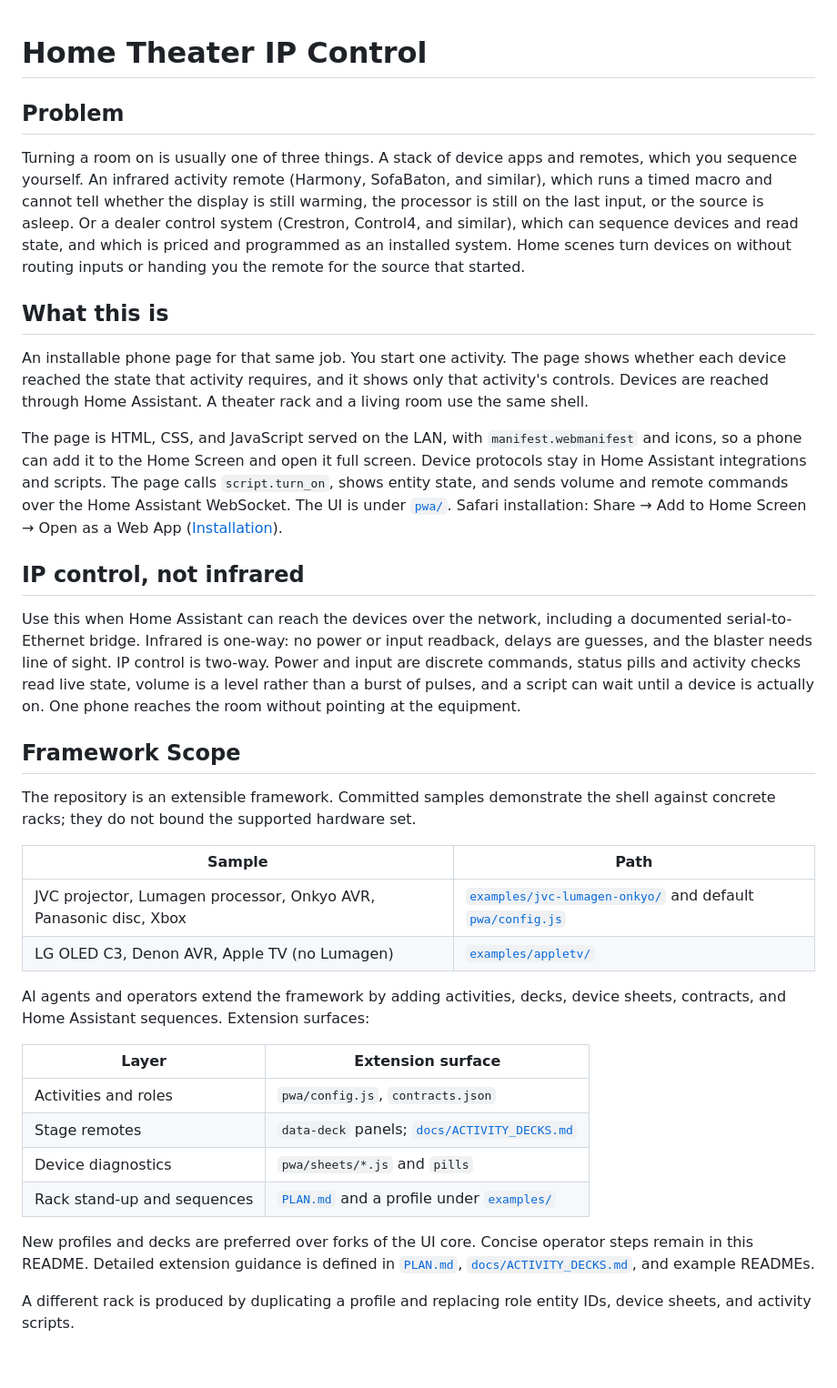
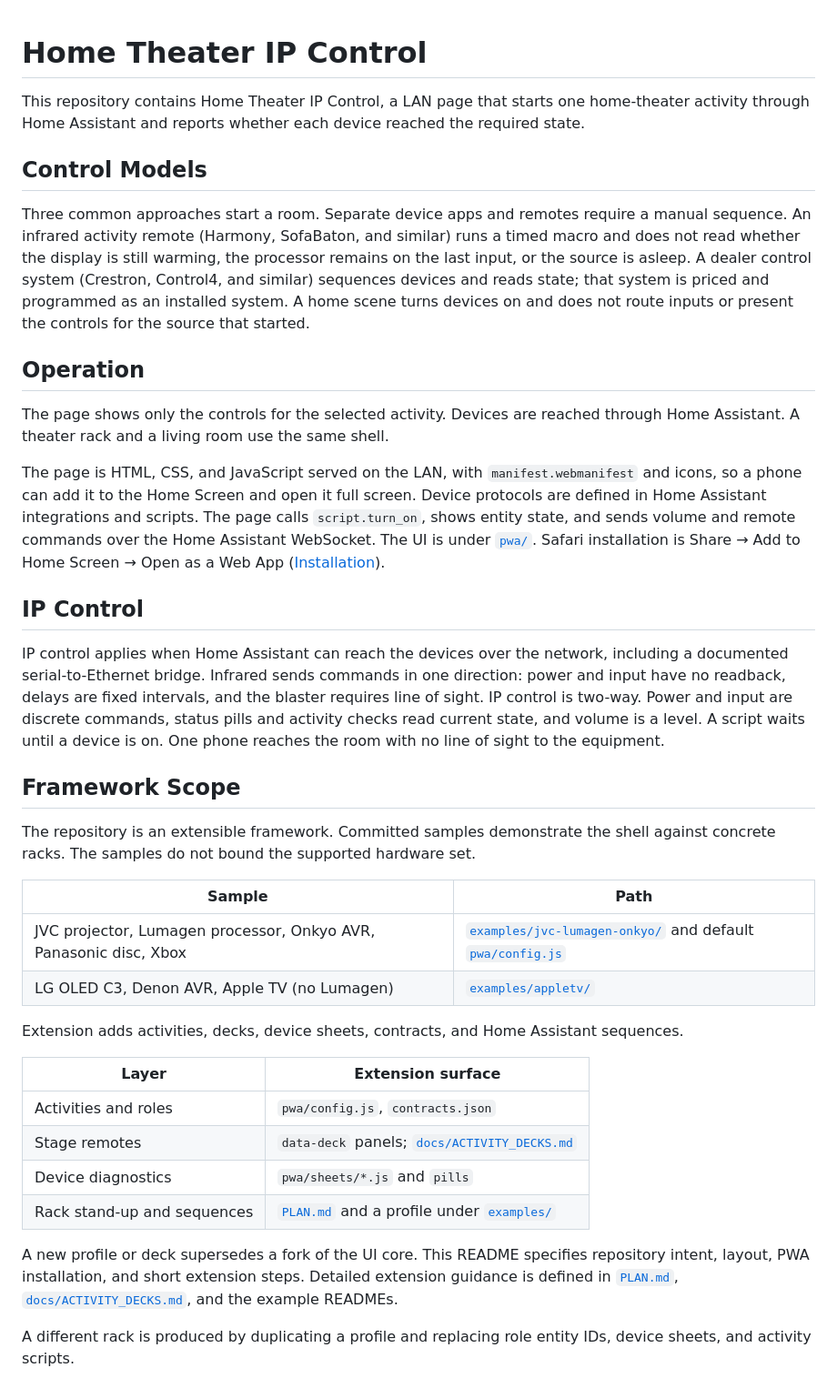
Before and after one commit to kingsleyck/home-theater-ip-control, a Markdown page: README.md, the part around one of its changes. Shown at 91% size. Drawn GitHub-style; blank space fills up the shorter version.

Commit message:
Recast the README in declarative documentation prose.
The published page states the repository role and procedures without conversational framing.

Co-authored-by: Cursor <cursoragent@cursor.com>

```diff
--- a/README.md
+++ b/README.md
@@ -1,31 +1,33 @@
 # Home Theater IP Control
+
+This repository contains Home Theater IP Control, a LAN page that starts one home-theater activity through Home Assistant and reports whether each device reached the required state.
 
 <!-- Agents: generic HAOS stand-up, driver discovery, and sequences → PLAN.md. HA install options + backup → docs/HOME_ASSISTANT.md. Sample JVC/Lumagen/Onkyo/Xbox/Panasonic → examples/jvc-lumagen-onkyo/README.md. Alternate LG C3/Denon/Apple TV → examples/appletv/README.md. Activity deck button layouts → docs/ACTIVITY_DECKS.md. -->
 
-## Problem
+## Control Models
 
-Turning a room on is usually one of three things. A stack of device apps and remotes, which you sequence yourself. An infrared activity remote (Harmony, SofaBaton, and similar), which runs a timed macro and cannot tell whether the display is still warming, the processor is still on the last input, or the source is asleep. Or a dealer control system (Crestron, Control4, and similar), which can sequence devices and read state, and which is priced and programmed as an installed system. Home scenes turn devices on without routing inputs or handing you the remote for the source that started.
+Three common approaches start a room. Separate device apps and remotes require a manual sequence. An infrared activity remote (Harmony, SofaBaton, and similar) runs a timed macro and does not read whether the display is still warming, the processor remains on the last input, or the source is asleep. A dealer control system (Crestron, Control4, and similar) sequences devices and reads state; that system is priced and programmed as an installed system. A home scene turns devices on and does not route inputs or present the controls for the source that started.
 
-## What this is
+## Operation
 
-An installable phone page for that same job. You start one activity. The page shows whether each device reached the state that activity requires, and it shows only that activity's controls. Devices are reached through Home Assistant. A theater rack and a living room use the same shell.
+The page shows only the controls for the selected activity. Devices are reached through Home Assistant. A theater rack and a living room use the same shell.
 
-The page is HTML, CSS, and JavaScript served on the LAN, with `manifest.webmanifest` and icons, so a phone can add it to the Home Screen and open it full screen. Device protocols stay in Home Assistant integrations and scripts. The page calls `script.turn_on`, shows entity state, and sends volume and remote commands over the Home Assistant WebSocket. The UI is under [`pwa/`](pwa/README.md). Safari installation: Share → Add to Home Screen → Open as a Web App ([Installation](#installation)).
+The page is HTML, CSS, and JavaScript served on the LAN, with `manifest.webmanifest` and icons, so a phone can add it to the Home Screen and open it full screen. Device protocols are defined in Home Assistant integrations and scripts. The page calls `script.turn_on`, shows entity state, and sends volume and remote commands over the Home Assistant WebSocket. The UI is under [`pwa/`](pwa/README.md). Safari installation is Share → Add to Home Screen → Open as a Web App ([Installation](#installation)).
 
-## IP control, not infrared
+## IP Control
 
-Use this when Home Assistant can reach the devices over the network, including a documented serial-to-Ethernet bridge. Infrared is one-way: no power or input readback, delays are guesses, and the blaster needs line of sight. IP control is two-way. Power and input are discrete commands, status pills and activity checks read live state, volume is a level rather than a burst of pulses, and a script can wait until a device is actually on. One phone reaches the room without pointing at the equipment.
+IP control applies when Home Assistant can reach the devices over the network, including a documented serial-to-Ethernet bridge. Infrared sends commands in one direction: power and input have no readback, delays are fixed intervals, and the blaster requires line of sight. IP control is two-way. Power and input are discrete commands, status pills and activity checks read current state, and volume is a level. A script waits until a device is on. One phone reaches the room with no line of sight to the equipment.
 
 ## Framework Scope
 
-The repository is an extensible framework. Committed samples demonstrate the shell against concrete racks; they do not bound the supported hardware set.
+The repository is an extensible framework. Committed samples demonstrate the shell against concrete racks. The samples do not bound the supported hardware set.
 
 | Sample | Path |
 |--------|------|
 | JVC projector, Lumagen processor, Onkyo AVR, Panasonic disc, Xbox | [`examples/jvc-lumagen-onkyo/`](examples/jvc-lumagen-onkyo/) and default [`pwa/config.js`](pwa/config.js) |
 | LG OLED C3, Denon AVR, Apple TV (no Lumagen) | [`examples/appletv/`](examples/appletv/) |
 
-AI agents and operators extend the framework by adding activities, decks, device sheets, contracts, and Home Assistant sequences. Extension surfaces:
+Extension adds activities, decks, device sheets, contracts, and Home Assistant sequences.
 
 | Layer | Extension surface |
 |-------|-------------------|
@@ -34,7 +36,7 @@ AI agents and operators extend the framework by adding activities, decks, device
 | Device diagnostics | `pwa/sheets/*.js` and `pills` |
 | Rack stand-up and sequences | [`PLAN.md`](PLAN.md) and a profile under [`examples/`](examples/) |
 
-New profiles and decks are preferred over forks of the UI core. Concise operator steps remain in this README. Detailed extension guidance is defined in [`PLAN.md`](PLAN.md), [`docs/ACTIVITY_DECKS.md`](docs/ACTIVITY_DECKS.md), and example READMEs.
+A new profile or deck supersedes a fork of the UI core. This README specifies repository intent, layout, PWA installation, and short extension steps. Detailed extension guidance is defined in [`PLAN.md`](PLAN.md), [`docs/ACTIVITY_DECKS.md`](docs/ACTIVITY_DECKS.md), and the example READMEs.
 
 A different rack is produced by duplicating a profile and replacing role entity IDs, device sheets, and activity scripts.
 
```
Also changed, not shown: other parts of README.md (+17 -15 lines).
